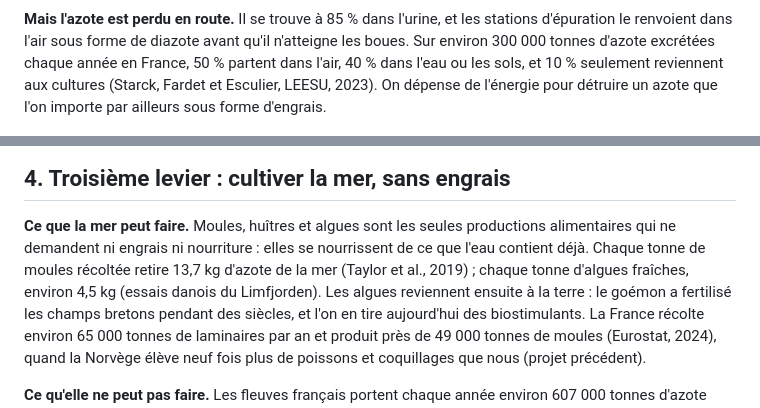
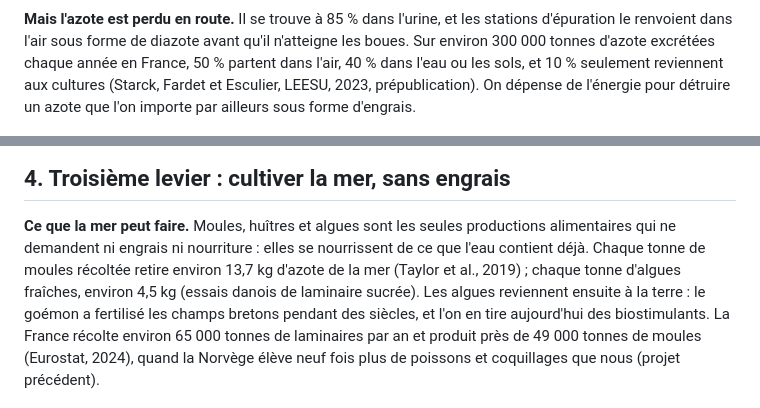
Before and after one commit to leclercbaptiste1085-hash/5-france-terre, a Markdown page: README.md, 2 parts joined by grey strips. Rendered like a GitHub page.

```diff
--- a/README.md
+++ b/README.md
@@ -75,7 +75,7 @@ et aucune aux Pays-Bas ni en Suisse, qui les incinèrent (Eurostat, 2024). Sur c
 **Mais l'azote est perdu en route.** Il se trouve à 85 % dans l'urine, et les stations d'épuration le renvoient dans l'air
 sous forme de diazote avant qu'il n'atteigne les boues. Sur environ 300 000 tonnes d'azote excrétées chaque année en France,
 50 % partent dans l'air, 40 % dans l'eau ou les sols, et 10 % seulement reviennent aux cultures (Starck, Fardet et Esculier,
-LEESU, 2023). On dépense de l'énergie pour détruire un azote que l'on importe par ailleurs sous forme d'engrais.
+LEESU, 2023, prépublication). On dépense de l'énergie pour détruire un azote que l'on importe par ailleurs sous forme d'engrais.
 
 ![Azote](sorties/10_azote_excreta.png)
 
@@ -88,8 +88,8 @@ une ville.
 ## 4. Troisième levier : cultiver la mer, sans engrais
 
 **Ce que la mer peut faire.** Moules, huîtres et algues sont les seules productions alimentaires qui ne demandent ni engrais
-ni nourriture : elles se nourrissent de ce que l'eau contient déjà. Chaque tonne de moules récoltée retire 13,7 kg d'azote
-de la mer (Taylor et al., 2019) ; chaque tonne d'algues fraîches, environ 4,5 kg (essais danois du Limfjorden). Les algues
+ni nourriture : elles se nourrissent de ce que l'eau contient déjà. Chaque tonne de moules récoltée retire environ 13,7 kg d'azote
+de la mer (Taylor et al., 2019) ; chaque tonne d'algues fraîches, environ 4,5 kg (essais danois de laminaire sucrée). Les algues
 reviennent ensuite à la terre : le goémon a fertilisé les champs bretons pendant des siècles, et l'on en tire aujourd'hui
 des biostimulants. La France récolte environ 65 000 tonnes de laminaires par an et produit près de 49 000 tonnes de moules
 (Eurostat, 2024), quand la Norvège élève neuf fois plus de poissons et coquillages que nous (projet précédent).
```
Also changed, not shown: other parts of README.md (+12 -7 lines), sorties/11_ordres_grandeur_azote.png, 4 other files.
